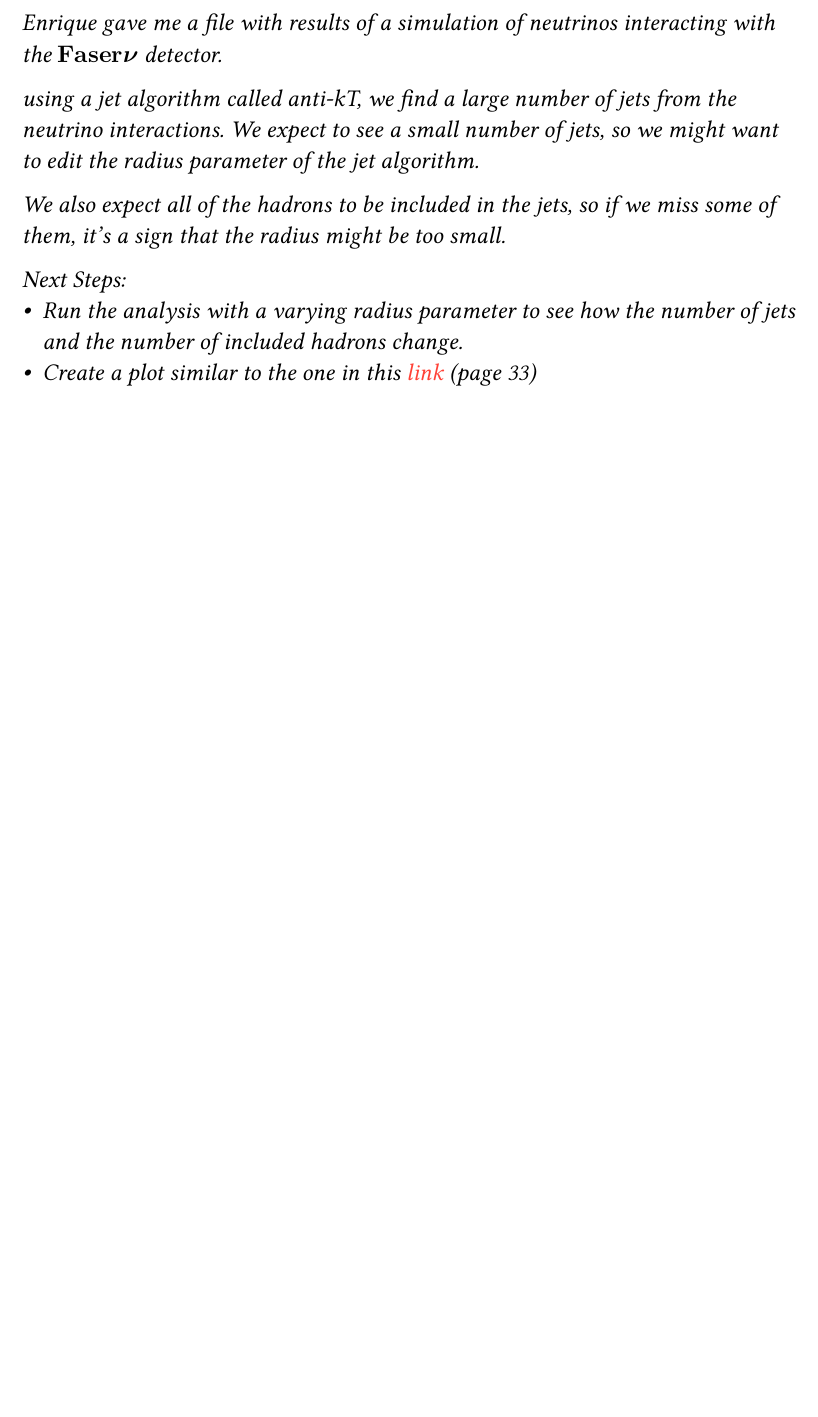
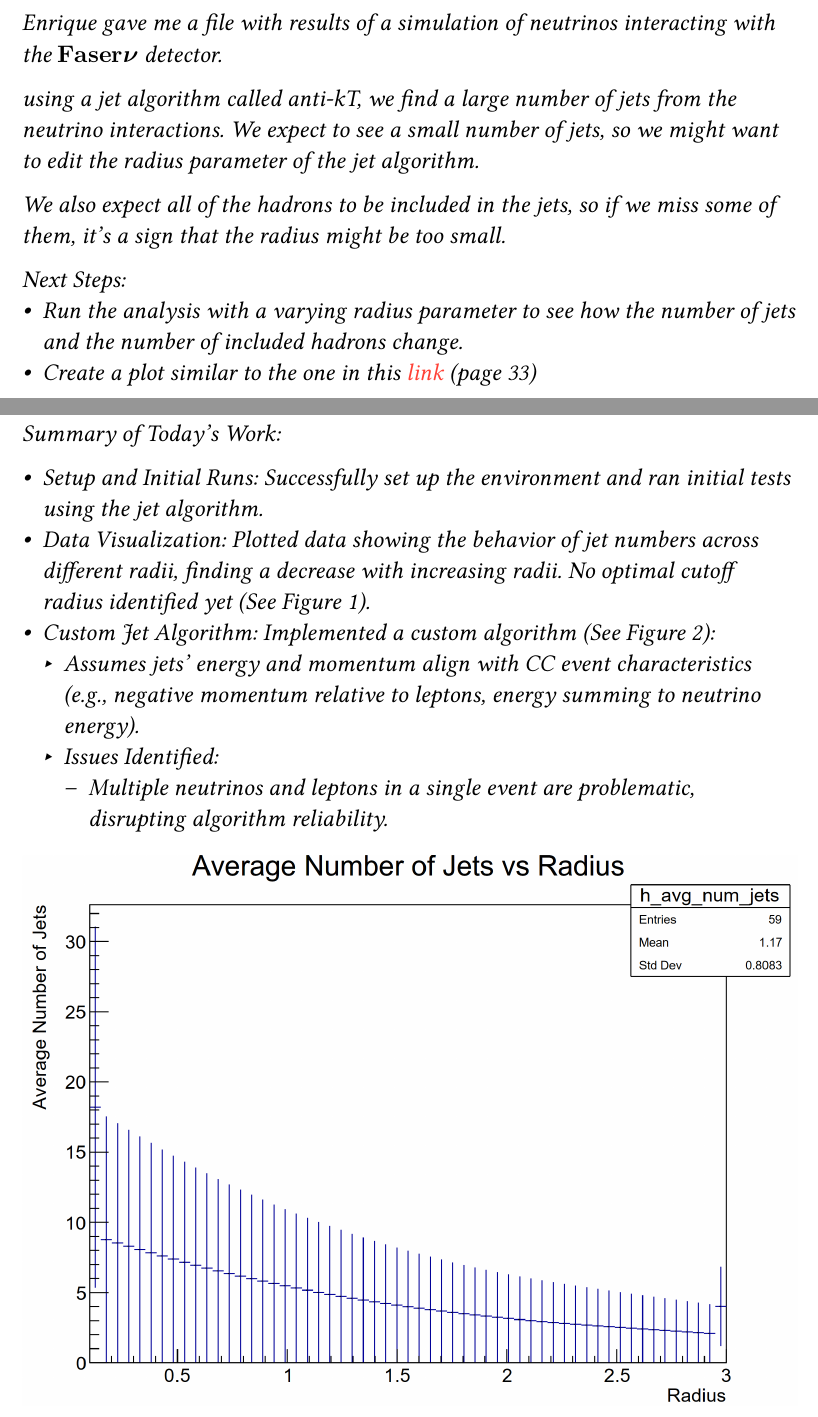
Before and after one commit to IdoWinter/fasernu-project, a Typst document (log/daily_journal/all.typ, which reads log/daily_journal/november/25.typ): part of page 2 of 3 before the commit and two parts of pages 2 and 3 of 4 after it, the two joined at a grey line, cut so that both start at the same text, the shorter picture padded with empty space. Compiled offline with Typst 0.15; a missing font is replaced by an installed copy or a similar font.

Commit message:
Add journal entry

```diff
--- a/log/daily_journal/november/25.typ
+++ b/log/daily_journal/november/25.typ
@@ -2,3 +2,12 @@
 #import "../../shorthands.typ": *
 
 #show: doc => journal_entry(date: datetime(day: 25, month: 11, year: 2024), doc)
+
+Summary of Today's Work:
+
+- Setup and Initial Runs: Successfully set up the environment and ran initial tests using the jet algorithm.
+- Data Visualization: Plotted data showing the behavior of jet numbers across different radii, finding a decrease with increasing radii. No optimal cutoff radius identified yet (See @anti_kt_num_jets_v_radius).
+- Custom Jet Algorithm: Implemented a custom algorithm (See @new_algo_missing_particles):
+  - Assumes jets' energy and momentum align with CC event characteristics (e.g., negative momentum relative to leptons, energy summing to neutrino energy).
+  - Issues Identified:
+    - Multiple neutrinos and leptons in a single event are problematic, disrupting algorithm reliability.
```
Also changed, not shown: log/daily_journal/all.pdf, log/daily_journal/november/data/alternative_jet_alg.pdf (added), log/daily_journal/november/data/anti_kt_num_jets_v_radius.png (added), log/daily_journal/november/data/new_algo_missing_particles.png (added), log/daily_journal/november/data/output.pdf (added), log/daily_journal/november/25.typ (12 more changed lines).
